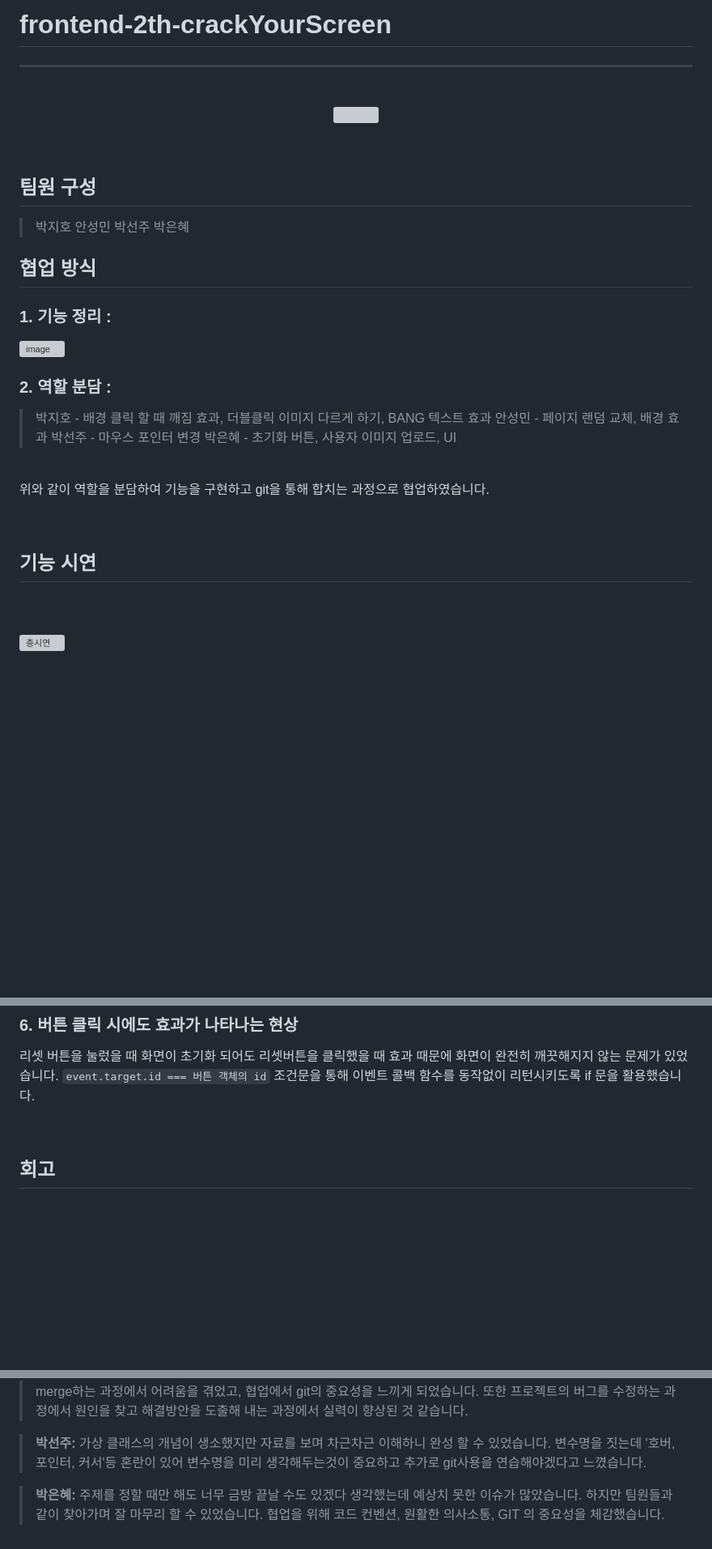
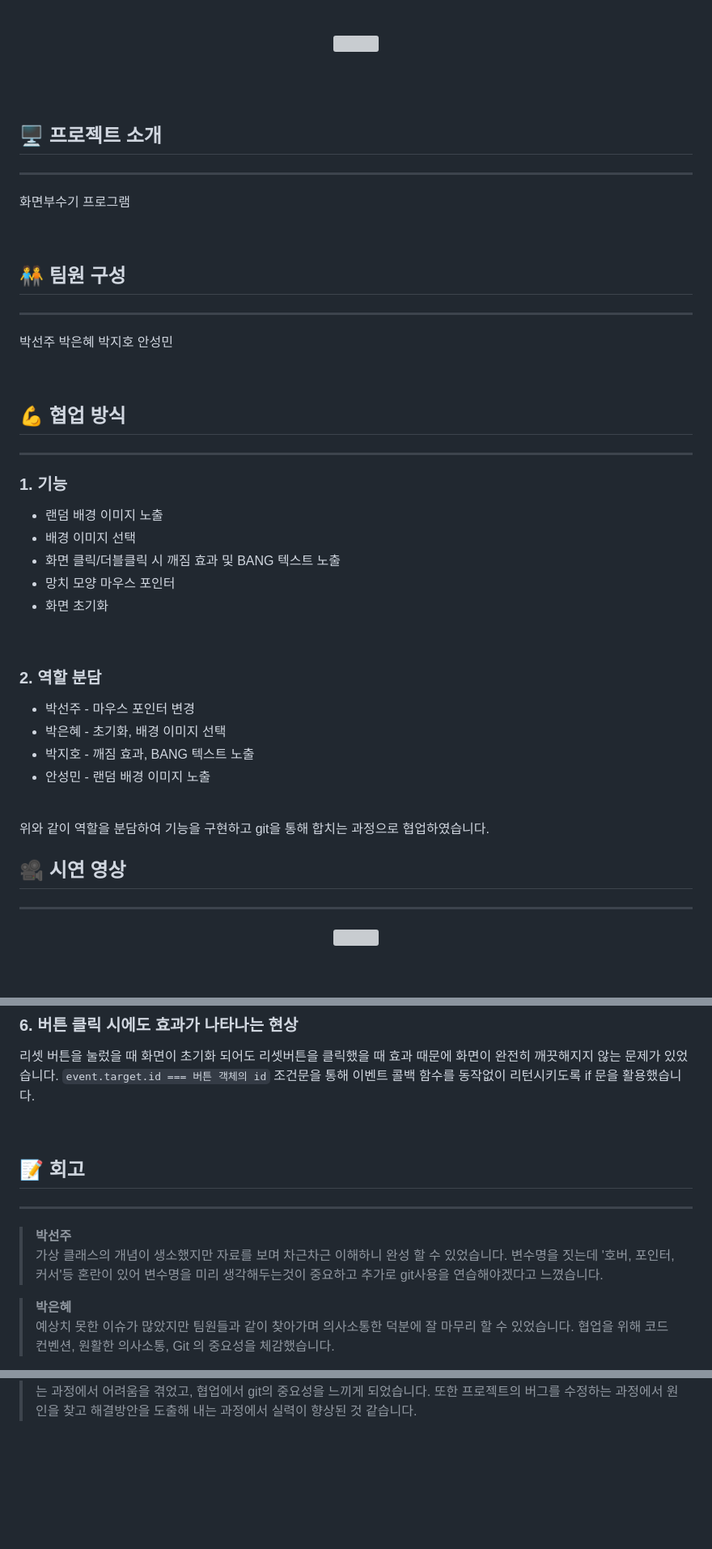
Before and after one commit to woorifisa-service-dev-2nd/frontend-1th-crackYourScreen, a Markdown page: README.md, 3 parts joined by grey strips. Shown at 81% size. Drawn GitHub-style; blank space fills up the shorter version; grey boxes are pictures that could not be loaded.

```diff
--- a/README.md
+++ b/README.md
@@ -1,54 +2,56 @@
 
-# frontend-2th-crackYourScreen
-***
 <br>
 <p align="center">
   <img src = "https://github.com/woorifisa-service-dev-2nd/frontend-2th-crackYourScreen/assets/101613808/192abf21-79c3-483e-8ec5-a51844445fbe">
 </p>
 
 
+<br>
+<br>
+
+## 🖥️ 프로젝트 소개
+***
+화면부수기 프로그램
 
 <br>
 
-
-## 팀원 구성
-
-> 박지호
-> 안성민
-> 박선주
-> 박은혜
-
-
-
-
-
-## 협업 방식
-
-
-### 1. 기능 정리 :
-![image](https://github.com/woorifisa-service-dev-2nd/frontend-2th-crackYourScreen/assets/101613808/8b7877c0-a2bd-46da-8ef8-6b820f5bfa34)
-
-
-### 2. 역할 분담 :
-
-> 박지호 - 배경 클릭 할 때 깨짐 효과, 더블클릭 이미지 다르게 하기, BANG 텍스트 효과
-> 안성민 - 페이지 랜덤 교체, 배경 효과
-> 박선주 - 마우스 포인터 변경
-> 박은혜 - 초기화 버튼, 사용자 이미지 업로드, UI
-
-<br>위와 같이 역할을 분담하여 기능을 구현하고 git을 통해 합치는 과정으로 협업하였습니다.
+## 🧑‍🤝‍🧑 팀원 구성
+***
+박선주
+박은혜
+박지호
+안성민
 
 <br>
 
+## 💪 협업 방식
+***
 
-
-
-## 기능 시연
+### 1. 기능
+- 랜덤 배경 이미지 노출
+- 배경 이미지 선택
+- 화면 클릭/더블클릭 시 깨짐 효과 및 BANG 텍스트 노출
+- 망치 모양 마우스 포인터
+- 화면 초기화
 
 <br>
+
+### 2. 역할 분담
+
+- 박선주 - 마우스 포인터 변경
+- 박은혜 - 초기화, 배경 이미지 선택
+- 박지호 - 깨짐 효과, BANG 텍스트 노출
+- 안성민 - 랜덤 배경 이미지 노출
+
+<br>
+위와 같이 역할을 분담하여 기능을 구현하고 git을 통해 합치는 과정으로 협업하였습니다.
+
 <br>
 
-
-![총시연](https://github.com/woorifisa-service-dev-2nd/frontend-2th-crackYourScreen/assets/101613808/6d6a885c-7845-48d0-8db7-5036281e243d)
+## 🎥 시연 영상
+***
+<p align="center">
+    <img src ="https://github.com/woorifisa-service-dev-2nd/frontend-2th-crackYourScreen/assets/101613808/6d6a885c-7845-48d0-8db7-5036281e243d">
+</p>
 
 <br>
@@ -177,9 +186,15 @@ body {
 리셋 버튼을 눌렀을 때 화면이 초기화 되어도 리셋버튼을 클릭했을 때 효과 때문에 화면이 완전히 깨끗해지지 않는 문제가 있었습니다.
 `event.target.id === 버튼 객체의 id` 조건문을 통해 이벤트 콜백 함수를 동작없이 리턴시키도록 if 문을 활용했습니다.
 
-
 <br>
 
+## 📝 회고
+***
+> **박선주**
+> <br>
+가상 클래스의 개념이 생소했지만 자료를 보며 차근차근 이해하니 완성 할 수 있었습니다. 변수명을 짓는데 '호버, 포인터, 커서'등 혼란이 있어 변수명을 미리 생각해두는것이 중요하고 추가로 git사용을 연습해야겠다고 느꼈습니다.
 
-## 회고
+> **박은혜**
+> <br>
+예상치 못한 이슈가 많았지만 팀원들과 같이 찾아가며 의사소통한 덕분에 잘 마무리 할 수 있었습니다. 협업을 위해 코드 컨벤션, 원활한 의사소통, Git 의 중요성을 체감했습니다.
 
@@ -191,7 +207 @@ body {
 css에 대한 이해가 부족하여 사진을 화면 크기에 맞게 채우는데 시간이 오래걸렸습니다. git 사용법이 미숙하여 merge하는 과정에서 어려움을 겪었고, 협업에서 git의 중요성을 느끼게 되었습니다. 또한 프로젝트의 버그를 수정하는 과정에서 원인을 찾고 해결방안을 도출해 내는 과정에서 실력이 향상된 것 같습니다.
-
-> **박선주:**
-가상 클래스의 개념이 생소했지만 자료를 보며 차근차근 이해하니 완성 할 수 있었습니다. 변수명을 짓는데 '호버, 포인터, 커서'등 혼란이 있어 변수명을 미리 생각해두는것이 중요하고 추가로 git사용을 연습해야겠다고 느꼈습니다.
-
-> **박은혜:**
-주제를 정할 때만 해도 너무 금방 끝날 수도 있겠다 생각했는데 예상치 못한 이슈가 많았습니다. 하지만 팀원들과 같이 찾아가며 잘 마무리 할 수 있었습니다. 협업을 위해 코드 컨벤션, 원활한 의사소통, GIT 의 중요성을 체감했습니다.
```
Also changed, not shown: other parts of README.md (+37 -29 lines).
